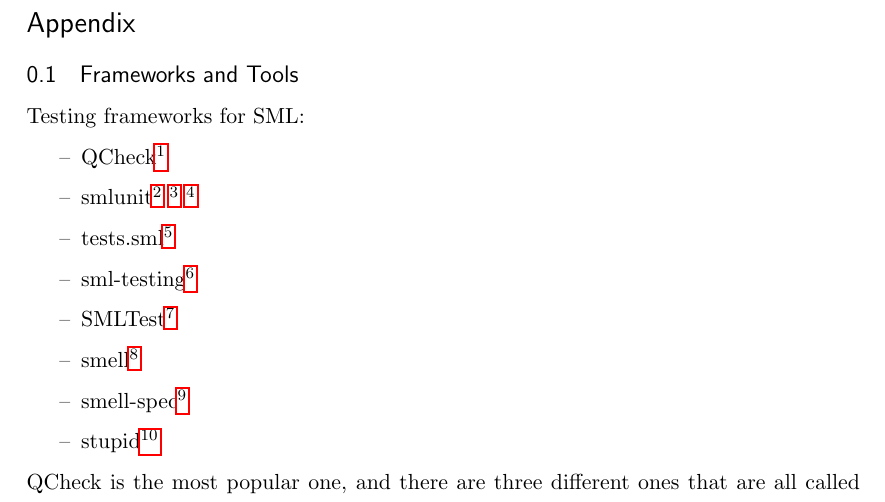
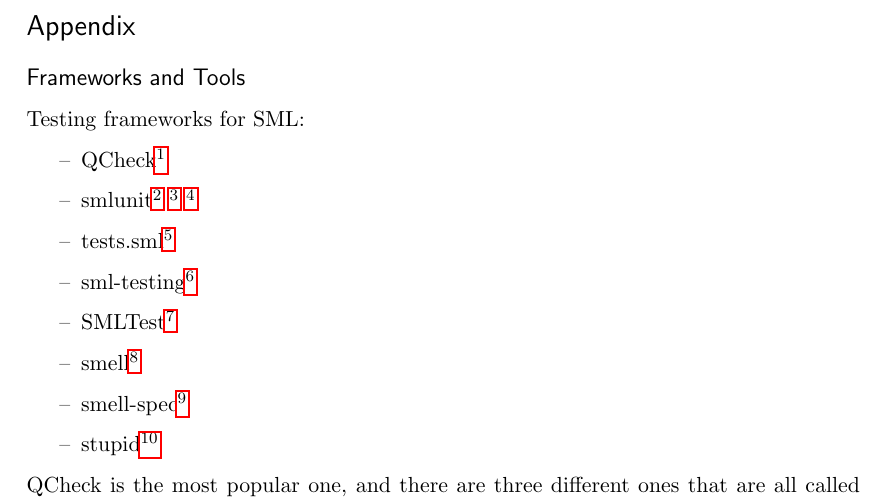
Before and after one commit to emilwall/exjobb, a LaTeX thesis (exjobb_thesis_emilwall_appendix.tex): part of page 1 of 59, cut so that both start at the same text. Compiled offline with pdfLaTeX.

Commit message:
Remove numbering of Appendix subsection

```diff
--- a/exjobb_thesis_emilwall_appendix.tex
+++ b/exjobb_thesis_emilwall_appendix.tex
@@ -28,7 +28,7 @@
 
 \section*{Appendix}
 
-\subsection{Frameworks and Tools}
+\subsection*{Frameworks and Tools}
 
 Testing frameworks for SML:
 \begin{itemize}[label={--}]
```
